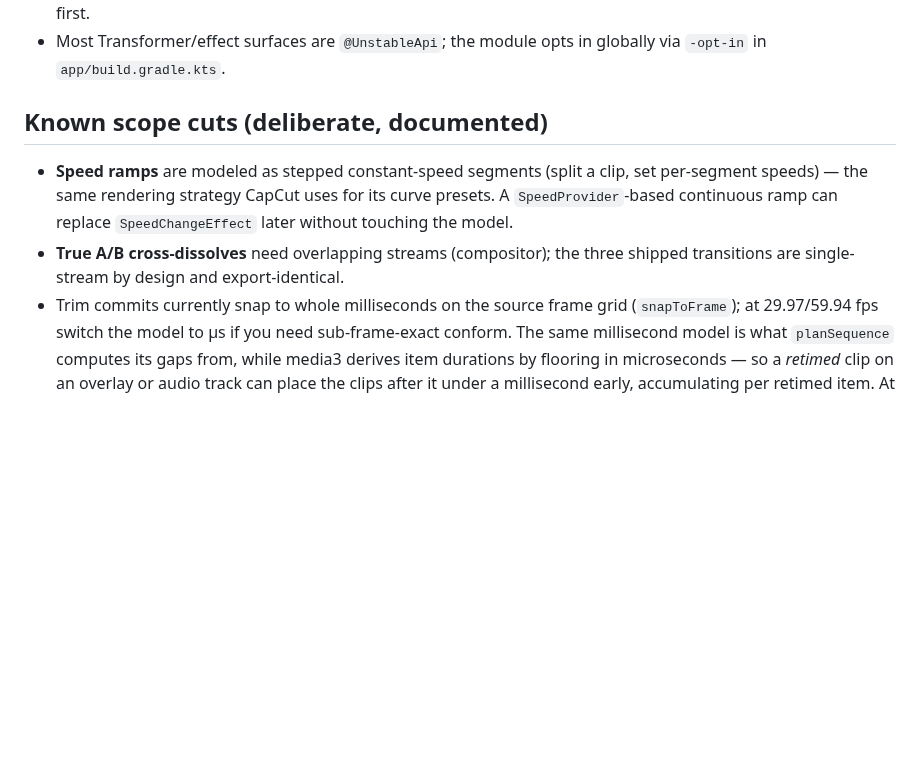
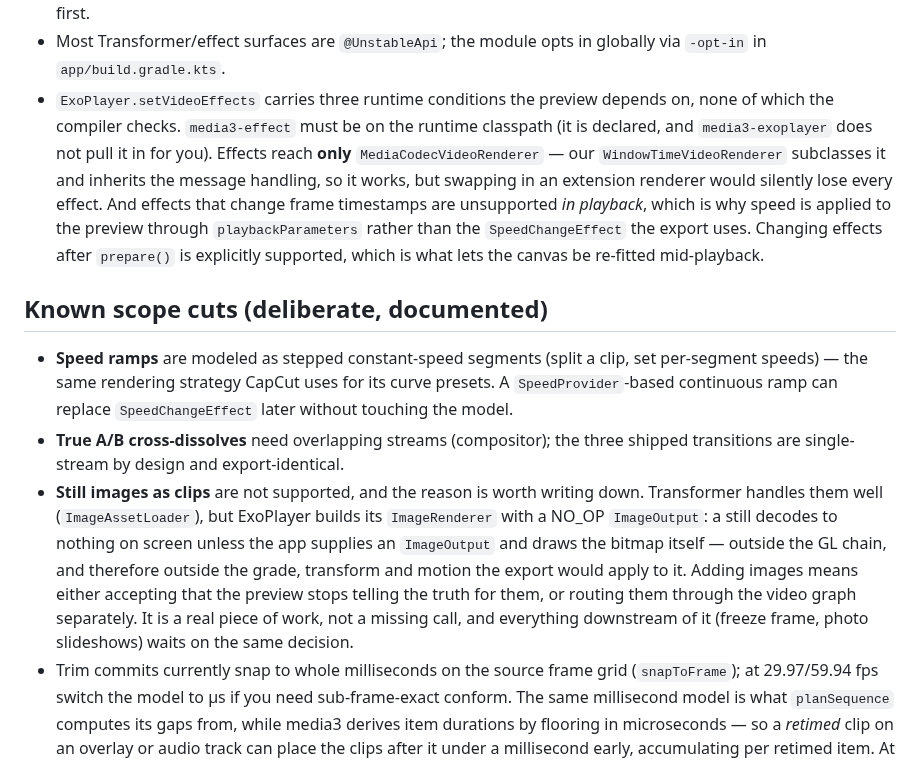
Before and after one commit to abdelbari/story, a Markdown page: kinetic-editor/README.md, the part around the change. GitHub-like rendering; blank space fills up the shorter version.

Commit message:
Write down the runtime conditions the preview's effects depend on
setVideoEffects carries three conditions no compiler checks, and the
preview would fail quietly if any were broken later: media3-effect has to
be on the runtime classpath because media3-exoplayer does not pull it in;
effects reach only MediaCodecVideoRenderer, so the window-time renderer
works by subclassing it but an extension renderer would silently lose
every effect; and effects that change frame timestamps are unsupported in
playback, which is the actual reason preview speed goes through
playbackParameters while the export uses a speed effect. Changing effects
after prepare is supported, which is what lets the canvas be re-fitted
mid-playback.

Also records why still images are absent, since that turned out to be a
decision rather than an omission: Transformer handles them, but ExoPlayer
builds its ImageRenderer with a NO_OP output, so a still decodes to
nothing on screen unless the app draws the bitmap itself — outside the GL
chain, and so outside the grade, transform and motion the export would
apply. Freeze frame and photo slideshows wait on the same decision.

Co-Authored-By: Claude Opus 5 <noreply@anthropic.com>
Claude-Session: https://claude.ai/code/session_013dutRFU9nGrWdCeLF5HhCG

```diff
--- a/kinetic-editor/README.md
+++ b/kinetic-editor/README.md
@@ -499,6 +499,17 @@ Pinned to `media3 = 1.8.0`. If you move:
   or sizes wrongly, check that class against your media3 version first.
 - Most Transformer/effect surfaces are `@UnstableApi`; the module opts in
   globally via `-opt-in` in `app/build.gradle.kts`.
+- `ExoPlayer.setVideoEffects` carries three runtime conditions the preview
+  depends on, none of which the compiler checks. `media3-effect` must be on the
+  runtime classpath (it is declared, and `media3-exoplayer` does not pull it in
+  for you). Effects reach **only** `MediaCodecVideoRenderer` — our
+  `WindowTimeVideoRenderer` subclasses it and inherits the message handling, so
+  it works, but swapping in an extension renderer would silently lose every
+  effect. And effects that change frame timestamps are unsupported *in
+  playback*, which is why speed is applied to the preview through
+  `playbackParameters` rather than the `SpeedChangeEffect` the export uses.
+  Changing effects after `prepare()` is explicitly supported, which is what
+  lets the canvas be re-fitted mid-playback.
 
 ## Known scope cuts (deliberate, documented)
 
@@ -508,6 +519,16 @@ Pinned to `media3 = 1.8.0`. If you move:
   `SpeedChangeEffect` later without touching the model.
 - **True A/B cross-dissolves** need overlapping streams (compositor); the three
   shipped transitions are single-stream by design and export-identical.
+- **Still images as clips** are not supported, and the reason is worth writing
+  down. Transformer handles them well (`ImageAssetLoader`), but ExoPlayer
+  builds its `ImageRenderer` with a NO_OP `ImageOutput`: a still decodes to
+  nothing on screen unless the app supplies an `ImageOutput` and draws the
+  bitmap itself — outside the GL chain, and therefore outside the grade,
+  transform and motion the export would apply to it. Adding images means
+  either accepting that the preview stops telling the truth for them, or
+  routing them through the video graph separately. It is a real piece of work,
+  not a missing call, and everything downstream of it (freeze frame, photo
+  slideshows) waits on the same decision.
 - Trim commits currently snap to whole milliseconds on the source frame grid
   (`snapToFrame`); at 29.97/59.94 fps switch the model to µs if you need
   sub-frame-exact conform. The same millisecond model is what `planSequence`
```
